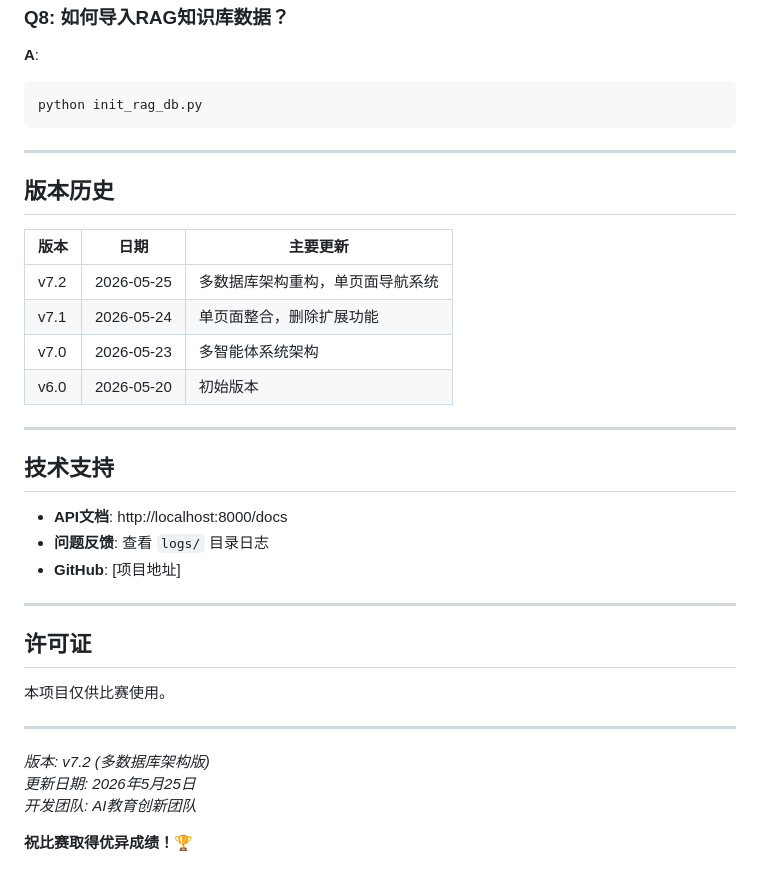
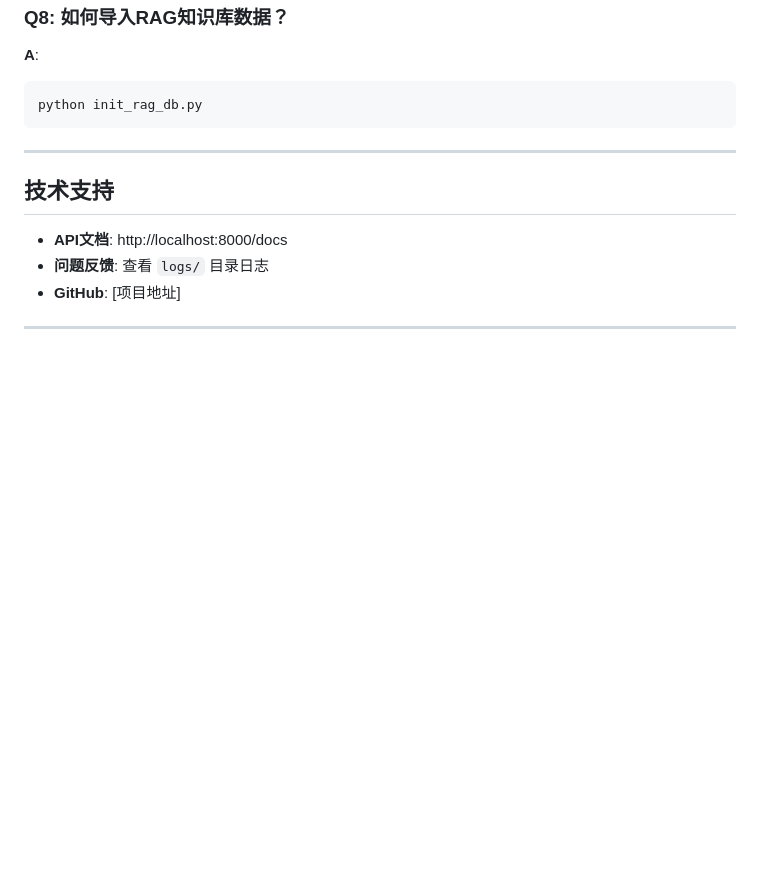
Before and after one commit to joker-Lck/ai_learning, a Markdown page: README.md, the part around the change. Drawn GitHub-style; blank space fills up the shorter version.

Commit message:
Remove version history and license from README
Removed version history and license sections from README.

```diff
--- a/README.md
+++ b/README.md
@@ -661,17 +661,6 @@ python init_rag_db.py
 
 ---
 
-## 版本历史
-
-| 版本 | 日期 | 主要更新 |
-|------|------|---------|
-| v7.2 | 2026-05-25 | 多数据库架构重构，单页面导航系统 |
-| v7.1 | 2026-05-24 | 单页面整合，删除扩展功能 |
-| v7.0 | 2026-05-23 | 多智能体系统架构 |
-| v6.0 | 2026-05-20 | 初始版本 |
-
----
-
 ## 技术支持
 
 - **API文档**: http://localhost:8000/docs
@@ -679,15 +668,3 @@ python init_rag_db.py
 - **GitHub**: [项目地址]
 
 ---
-
-## 许可证
-
-本项目仅供比赛使用。
-
----
-
-*版本: v7.2 (多数据库架构版)*
-*更新日期: 2026年5月25日*
-*开发团队: AI教育创新团队*
-
-**祝比赛取得优异成绩！🏆**
```
